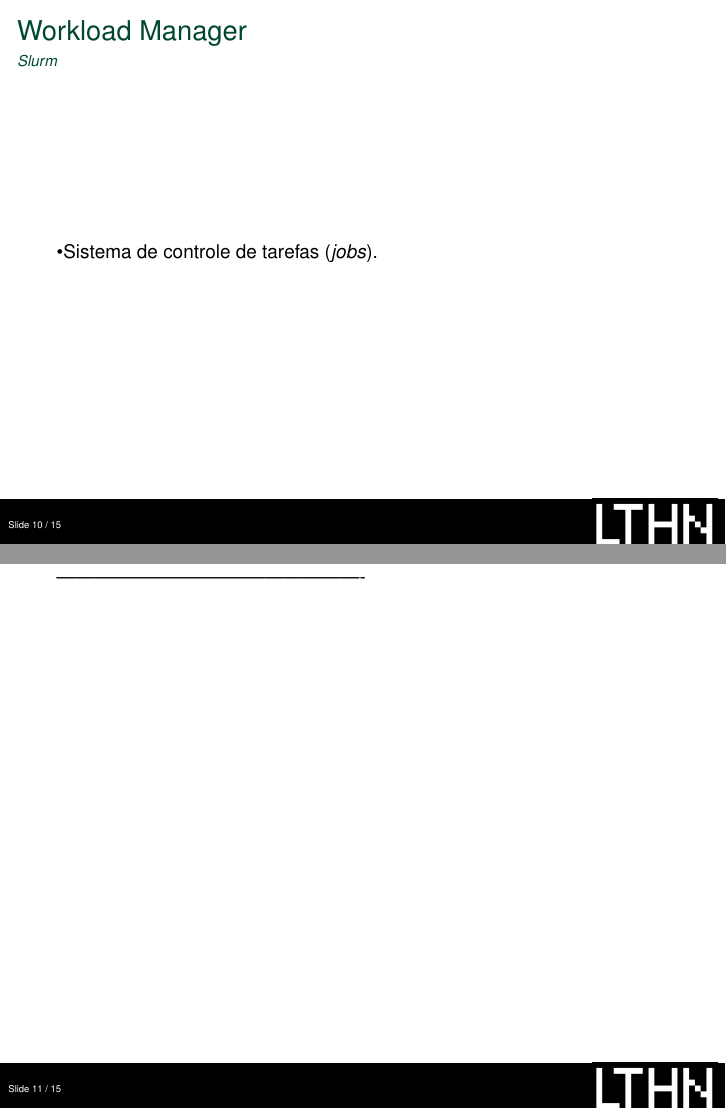
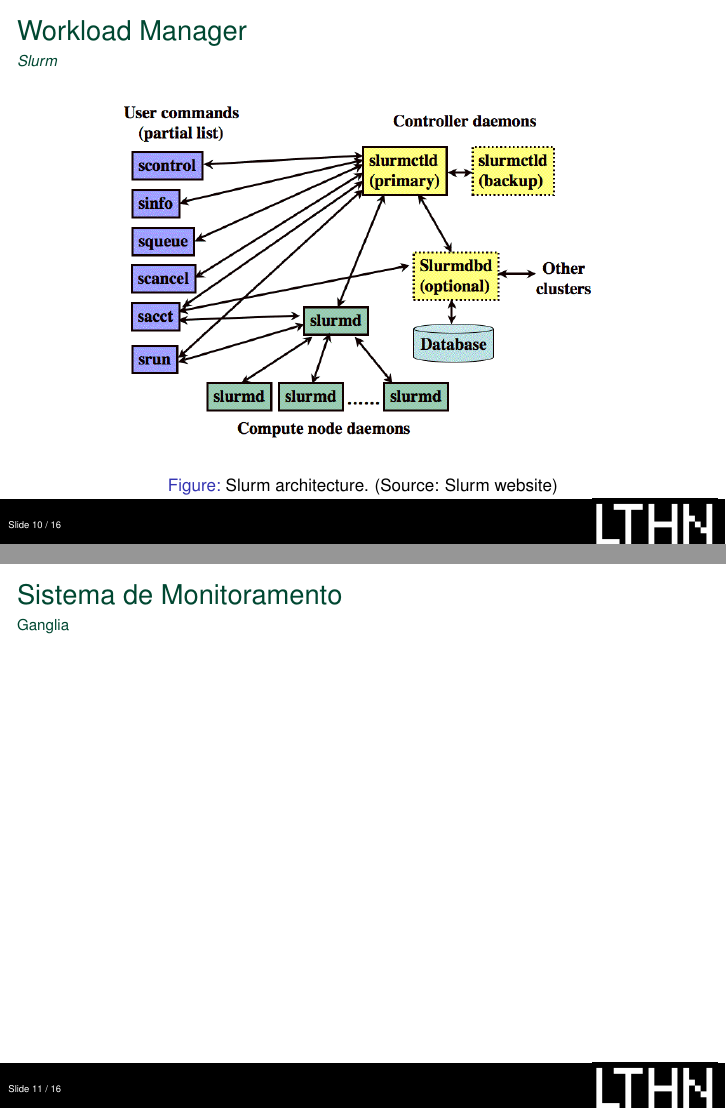
Before and after one commit to vitorvas/cluster2-presentation-inac19, LaTeX slides (cluster2-presentation.tex): pages 11 and 12 of 17, joined at a grey line. Compiled offline with pdfLaTeX.

Commit message:
Adicionadas figuras do Ganglia e slurm

```diff
--- a/cluster2-presentation.tex
+++ b/cluster2-presentation.tex
@@ -196,15 +196,24 @@
 \begin{frame}
   \frametitle{Workload Manager}
   \framesubtitle{\textit{Slurm}}
-
-  \textbullet Sistema de controle de tarefas (\textit{jobs}).\\
+%  \textbullet The internals of \textit{slurm} workload system.\\
+  \begin{figure}
+  \centering\includegraphics[scale=0.35]{images/slurm-arch.png}
+  \caption{Slurm architecture. (Source: Slurm website)}
+  \end{figure}
 \end{frame}
 
 %-------------------------------------------------
--------------------------------------------------
 \begin{frame}
   \frametitle{Sistema de Monitoramento}
   \framesubtitle{Ganglia}
+
+\end{frame}
+
+%-------------------------------------------------
+\begin{frame}
+  \frametitle{Sistema de Monitoramento - Ganglia}
+  \centering\includegraphics[scale=0.3]{images/ganglia_colors.png}
 
 \end{frame}
 
```
